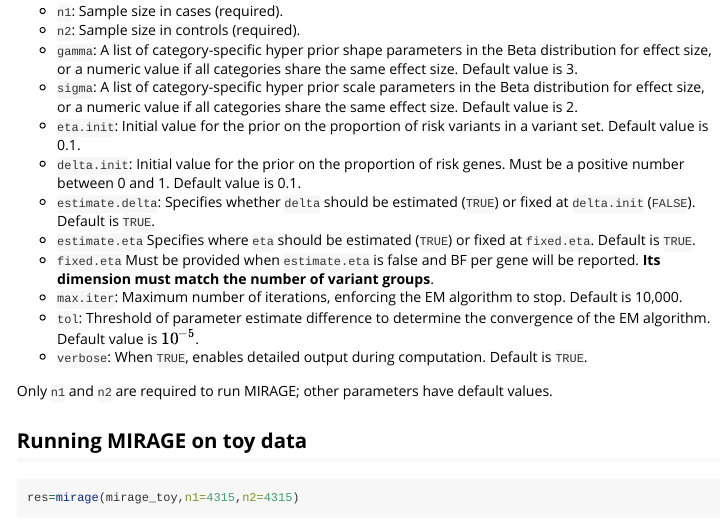
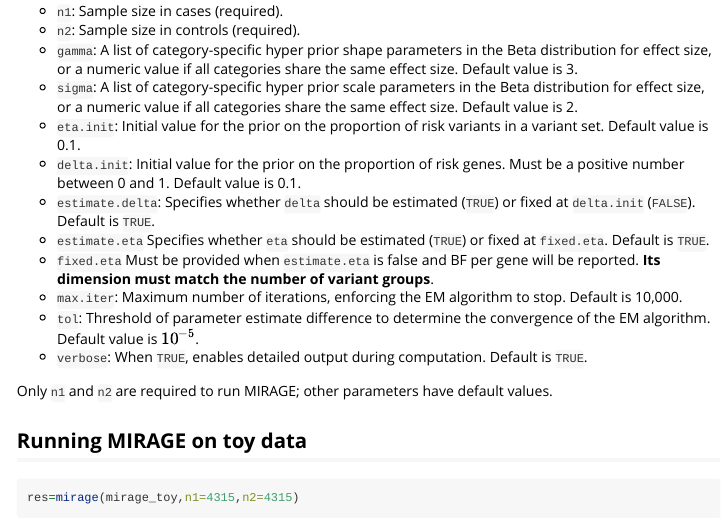
Before and after one commit to xinhe-lab/mirage, an R Markdown document (vignettes/mwe.Rmd): the page in a window 1100 px wide, from 1280 px down. Rendered offline with R 4.5, knitr and Pandoc, with nearby package versions; some code elsewhere in the file could not run offline; long lines of code are wrapped.

Commit message:
9/5/2025

```diff
--- a/vignettes/mwe.Rmd
+++ b/vignettes/mwe.Rmd
@@ -73,7 +73,7 @@ MIRAGE requires the following additional arguments:
 - `eta.init`: Initial value for the prior on the proportion of risk variants in a variant set. Default value is 0.1.
 - `delta.init`: Initial value for the prior on the proportion of risk genes. Must be a positive number between 0 and 1. Default value is 0.1.
 - `estimate.delta`: Specifies whether `delta` should be estimated (`TRUE`) or fixed at `delta.init` (`FALSE`). Default is `TRUE`.
-- `estimate.eta` Specifies where `eta` should be estimated (`TRUE`) or fixed at  `fixed.eta`. Default is `TRUE`.
+- `estimate.eta` Specifies whether `eta` should be estimated (`TRUE`) or fixed at  `fixed.eta`. Default is `TRUE`.
 - `fixed.eta` Must be provided when `estimate.eta` is false and   BF per gene will be reported. **Its dimension must match the number of variant groups**.
 - `max.iter`: Maximum number of iterations, enforcing the EM algorithm to stop. Default is 10,000.
 - `tol`: Threshold of parameter estimate difference to determine the convergence of the EM algorithm. Default value is $10^{-5}$.
```
Also changed, not shown: docs/pkgdown.yml.
